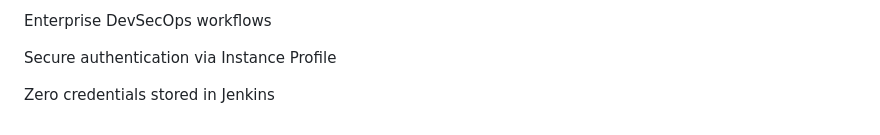
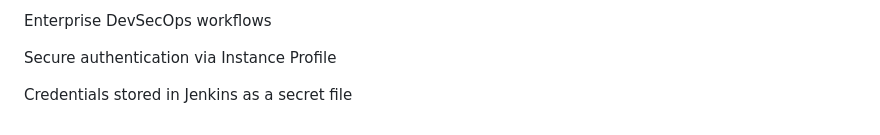
Before and after one commit to ndiforfusi/fintech-app-jenkins, a Markdown page: README.md, the part around the change. Drawn GitHub-style.

Commit message:
updated readme document

```diff
--- a/README.md
+++ b/README.md
@@ -280,4 +280,4 @@ Enterprise DevSecOps workflows
 
 Secure authentication via Instance Profile
 
-Zero credentials stored in Jenkins
+Credentials stored in Jenkins as a secret file
```
